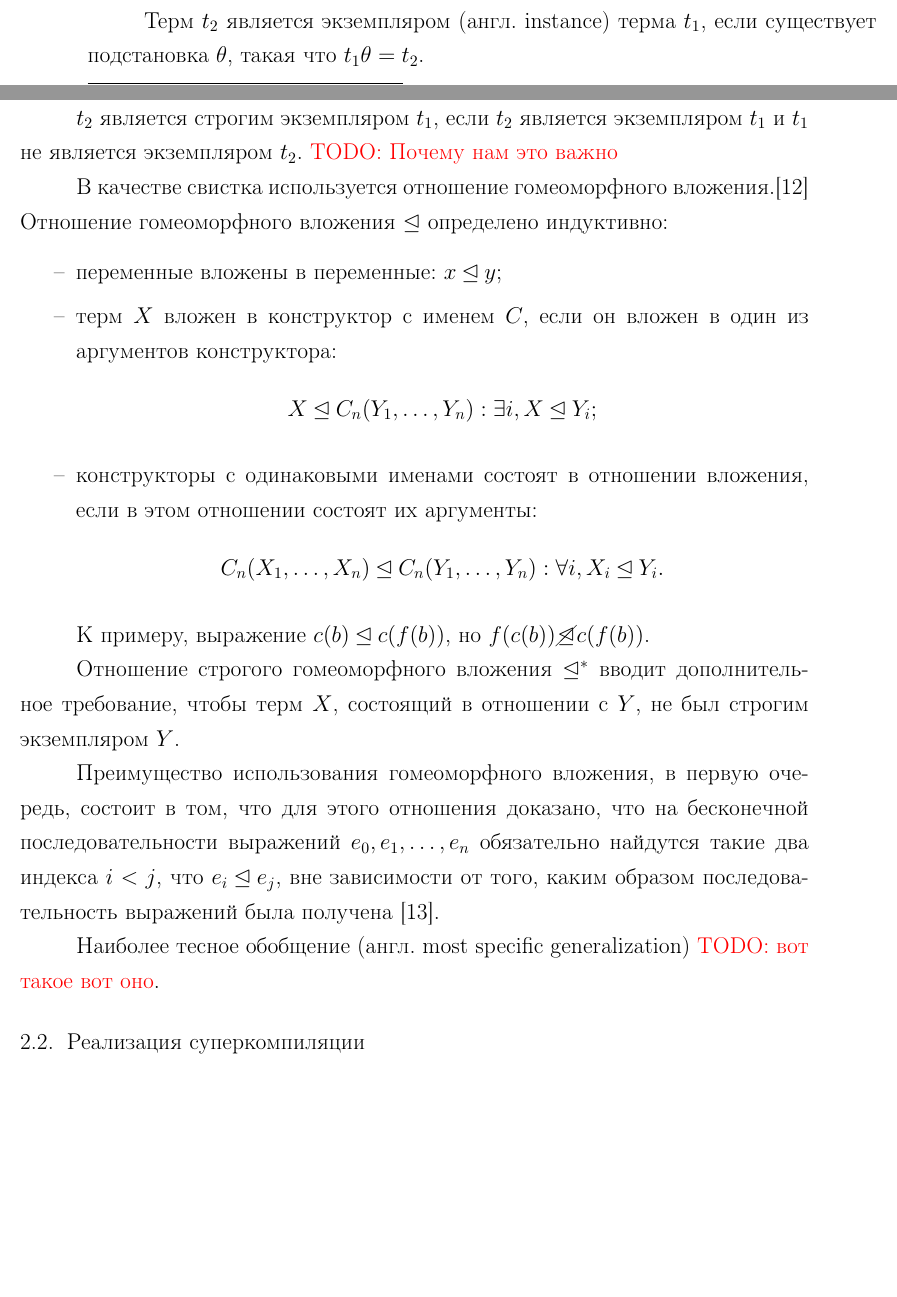
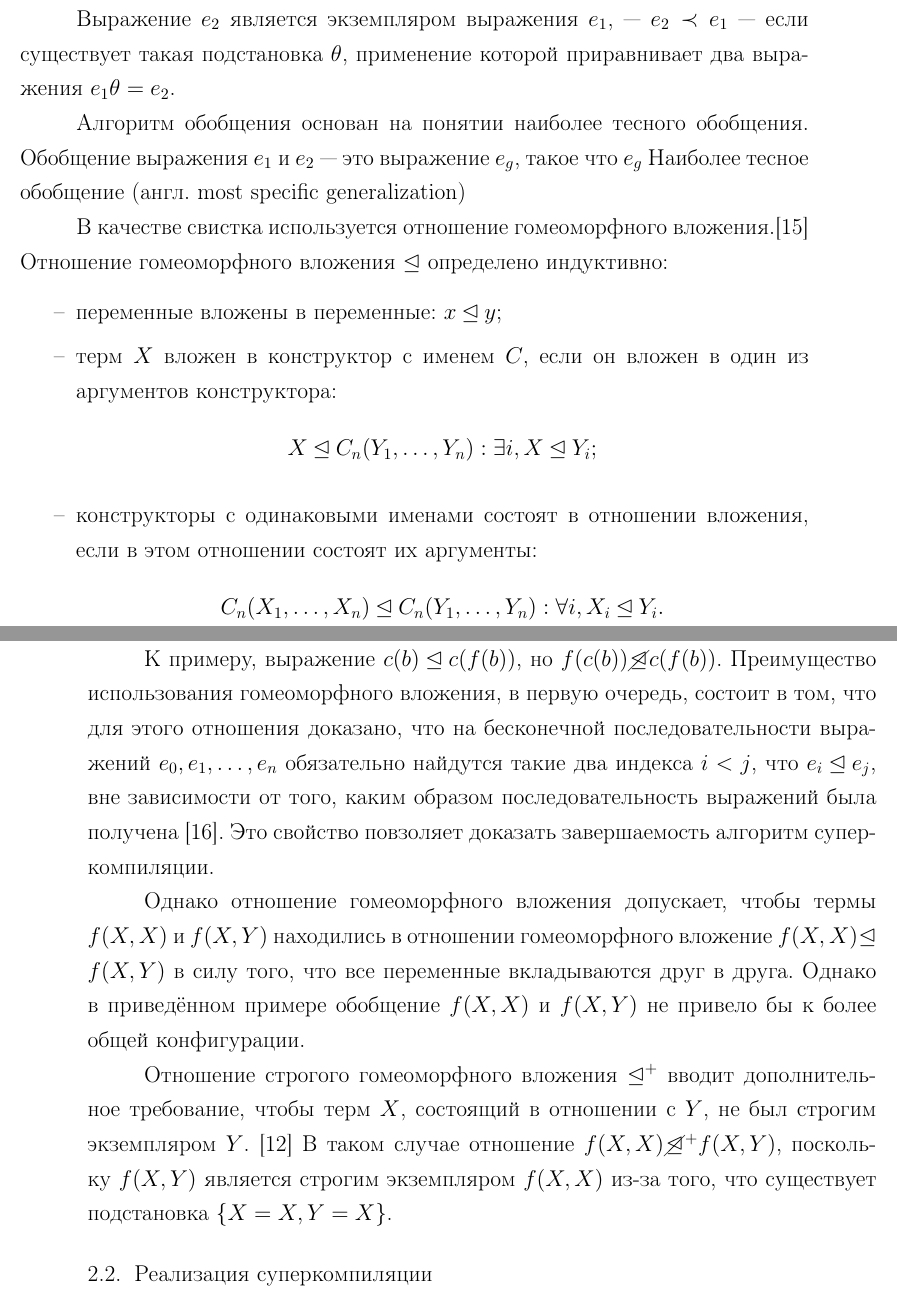
Before and after one commit to RehMaar/uKanren-spec, a LaTeX document (master/src/main.tex, which reads master/src/sc/sclib.tex): two parts of pages 9 and 10 of 14 before the commit and two parts of pages 10 and 11 of 15 after it, joined at a grey line, cut so that both start at the same text, the shorter picture padded with empty space. Compiled offline with pdfLaTeX; a LaTeX package or settings file that is missing is left out.

Commit message:
WIP: master

```diff
--- a/master/src/sc/sclib.tex
+++ b/master/src/sc/sclib.tex
@@ -8,11 +22,20 @@
 %%%%%%%%%%%%%%%%%%%%%%%%%%%%%%%%%%%%%%%%%%%%%%%%%%%%%%%%%
 %%%%%%%%%%%%%%%%%%%%%%%%%%%%%%%%%%%%%%%%%%%%%%%%%%%%%%%%%
-Терм $t_2$ является \emph{экземпляром} \origin{instance} терма $t_1$, если
-существует подстановка $\theta$, такая что $t_1 \theta = t_2$.
 
-$t_2$ является \emph{строгим} экземпляром $t_1$, если  $t_2$ является экземпляром $t_1$ и
-$t_1$ не является экземпляром $t_2$.
-\todo{Почему нам это важно}
+Выражение $e_2$ является экземпляром выражения $e_1$, --- $e_2 \prec e_1$ ---
+если существует такая подстановка $\theta$, применение которой приравнивает
+два выражения $e_1 \theta = e_2$.
+
+%%%%%%%%%%%%%%%%%%%%%%%%%%%%%%%%%%%%%%%%%%%%%%%%%%%%%%%%%
+%%%%%%%%%%%%%%%%%%%%%%%%%%%%%%%%%%%%%%%%%%%%%%%%%%%%%%%%%
+% Обобщение
+%%%%%%%%%%%%%%%%%%%%%%%%%%%%%%%%%%%%%%%%%%%%%%%%%%%%%%%%%
+%%%%%%%%%%%%%%%%%%%%%%%%%%%%%%%%%%%%%%%%%%%%%%%%%%%%%%%%%
+
+Алгоритм обобщения основан на понятии \emph{наиболее тесного обобщения}.
+\emph{Обобщение} выражения $e_1$ и $e_2$ --- это выражение $e_g$, такое что
+$e_g$
+Наиболее тесное обобщение \origin{most specific generalization}
 
 %%%%%%%%%%%%%%%%%%%%%%%%%%%%%%%%%%%%%%%%%%%%%%%%%%%%%%%%%
 %%%%%%%%%%%%%%%%%%%%%%%%%%%%%%%%%%%%%%%%%%%%%%%%%%%%%%%%%
@@ -32,22 +55,18 @@ $t_1$ не является экземпляром $t_2$.
 \end{itemize}
 
 К примеру, выражение $c(b) \embed c(f(b))$, но $f(c(b)) \cancel{\embed} c(f(b))$.
-
-Отношение строгого гомеоморфного вложения $\embed^*$ вводит дополнительное
-требование, чтобы терм $X$, состоящий в отношении с $Y$, не был \emph{строгим экземпляром} $Y$.
-
 Преимущество использования гомеоморфного вложения, в первую очередь, состоит в том,
 что для этого отношения доказано, что на бесконечной последовательности выражений $e_0, e_1, \dots, e_n$
 обязательно найдутся такие два индекса $i < j$, что $e_i \embed e_j$, вне зависимости
 от того, каким образом последовательность выражений была получена~\cite{scPos}.
+Это свойство повзоляет доказать завершаемость алгоритм суперкомпиляции.
 
+Однако отношение гомеоморфного вложения допускает, чтобы термы $f(X, X)$ и $f(X, Y)$
+находились в отношении гомеоморфного вложение $f(X, X) \embed f(X, Y)$ в силу того,
+что все переменные вкладываются друг в друга. Однако в приведённом примере обобщение
+$f(X, X)$ и $f(X, Y)$ не привело бы к более общей конфигурации.
 
-
-
-%%%%%%%%%%%%%%%%%%%%%%%%%%%%%%%%%%%%%%%%%%%%%%%%%%%%%%%%%
-%%%%%%%%%%%%%%%%%%%%%%%%%%%%%%%%%%%%%%%%%%%%%%%%%%%%%%%%%
-% Обобщение
-%%%%%%%%%%%%%%%%%%%%%%%%%%%%%%%%%%%%%%%%%%%%%%%%%%%%%%%%%
-%%%%%%%%%%%%%%%%%%%%%%%%%%%%%%%%%%%%%%%%%%%%%%%%%%%%%%%%%
-
-\emph{Наиболее тесное обобщение} \origin{most specific generalization} \todo{вот такое вот оно}.
+Отношение \emph{строгого} гомеоморфного вложения $\embed^+$ вводит дополнительное
+требование, чтобы терм $X$, состоящий в отношении с $Y$, не был \emph{строгим экземпляром} $Y$.~\cite{homeo}
+В таком случае отношение $f(X, X) \cancel{\embed}^+ f(X, Y)$, поскольку $f(X, Y)$ является строгим
+экземпляром $f(X, X)$ из-за того, что существует подстановка $\{ X = X, Y = X \}$.
```
Also changed, not shown: master/src/main.bib (+17 -0 lines), master/src/sc/scimpl.tex (+0 -2 lines), master/src/sc/sclib.tex (18 more changed lines).
